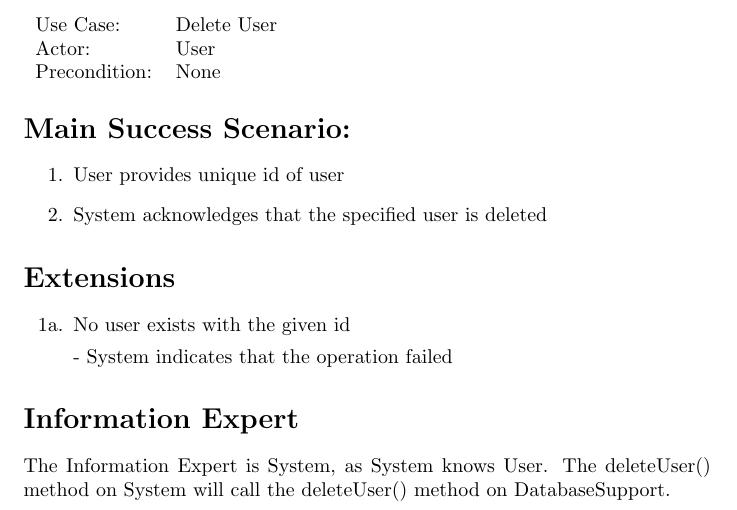
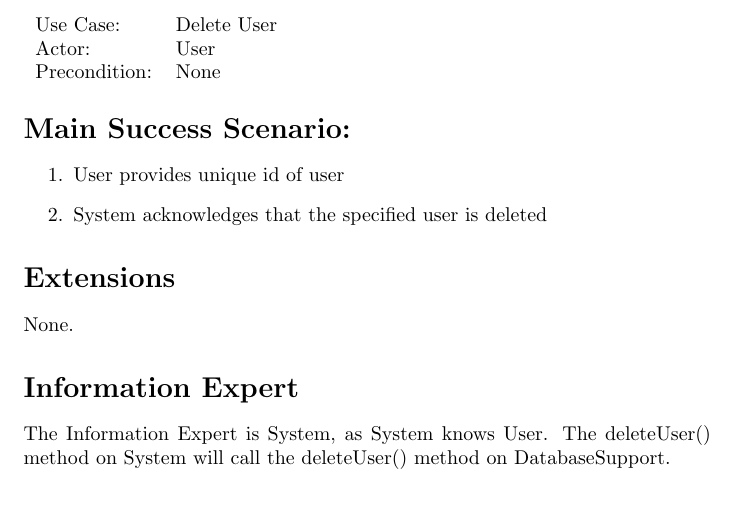
Before and after one commit to adamhammes/cs362, a LaTeX document (docs/use-cases-elaboration/iteration-3/delete-user.tex): part of the page, cut so that both start at the same text. Compiled offline with pdfLaTeX.

Commit message:
Remove extension

```diff
--- a/docs/use-cases-elaboration/iteration-3/delete-user.tex
+++ b/docs/use-cases-elaboration/iteration-3/delete-user.tex
@@ -27,12 +27,7 @@ Precondition: & None\\
 
 \section*{Extensions}
 
-\begin{itemize}
-    \item [1a.] No user exists with the given id
-
-    - System indicates that the operation failed
-
-\end{itemize}
+None.
 
 
 \section*{Information Expert}
```
